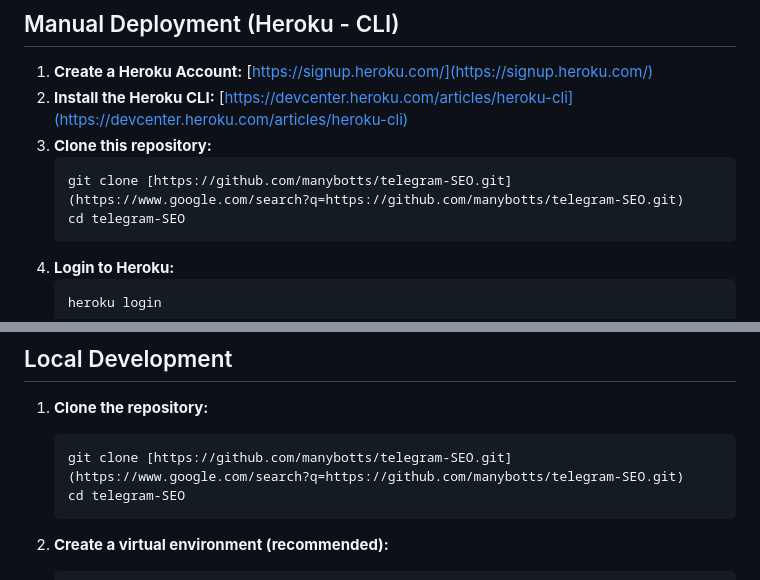
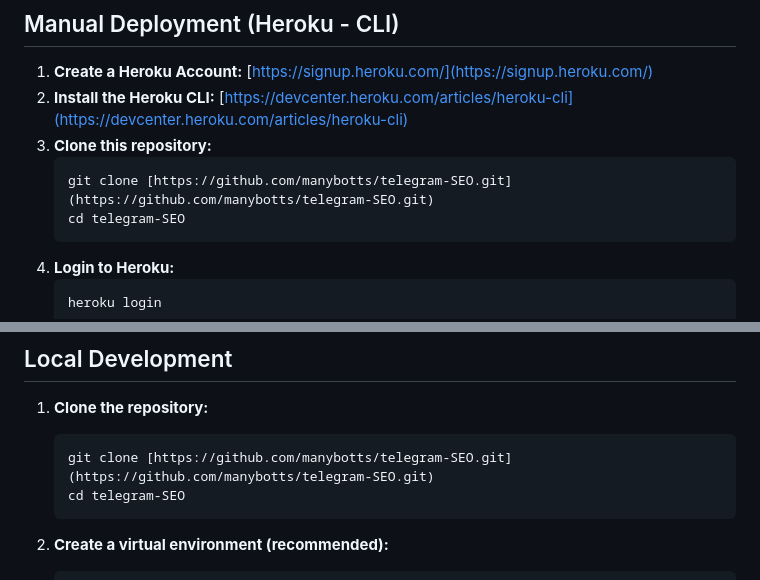
Before and after one commit to manybotts/telegram-SEO, a Markdown page: README.md, 2 parts joined by grey strips. GitHub-like rendering.

````diff
--- a/README.md
+++ b/README.md
@@ -30,7 +30,7 @@ This web application helps Telegram channel owners optimize their channels for b
 2.  **Install the Heroku CLI:**  [https://devcenter.heroku.com/articles/heroku-cli](https://devcenter.heroku.com/articles/heroku-cli)
 3.  **Clone this repository:**
     ```bash
-    git clone [https://github.com/manybotts/telegram-SEO.git](https://www.google.com/search?q=https://github.com/manybotts/telegram-SEO.git)
+    git clone [https://github.com/manybotts/telegram-SEO.git](https://github.com/manybotts/telegram-SEO.git)
     cd telegram-SEO
     ```
 4.  **Login to Heroku:**
@@ -65,7 +65,7 @@ This web application helps Telegram channel owners optimize their channels for b
 
 1.  **Clone the repository:**
     ```bash
-    git clone [https://github.com/manybotts/telegram-SEO.git](https://www.google.com/search?q=https://github.com/manybotts/telegram-SEO.git)
+    git clone [https://github.com/manybotts/telegram-SEO.git](https://github.com/manybotts/telegram-SEO.git)
     cd telegram-SEO
     ```
 2.  **Create a virtual environment (recommended):**
````
